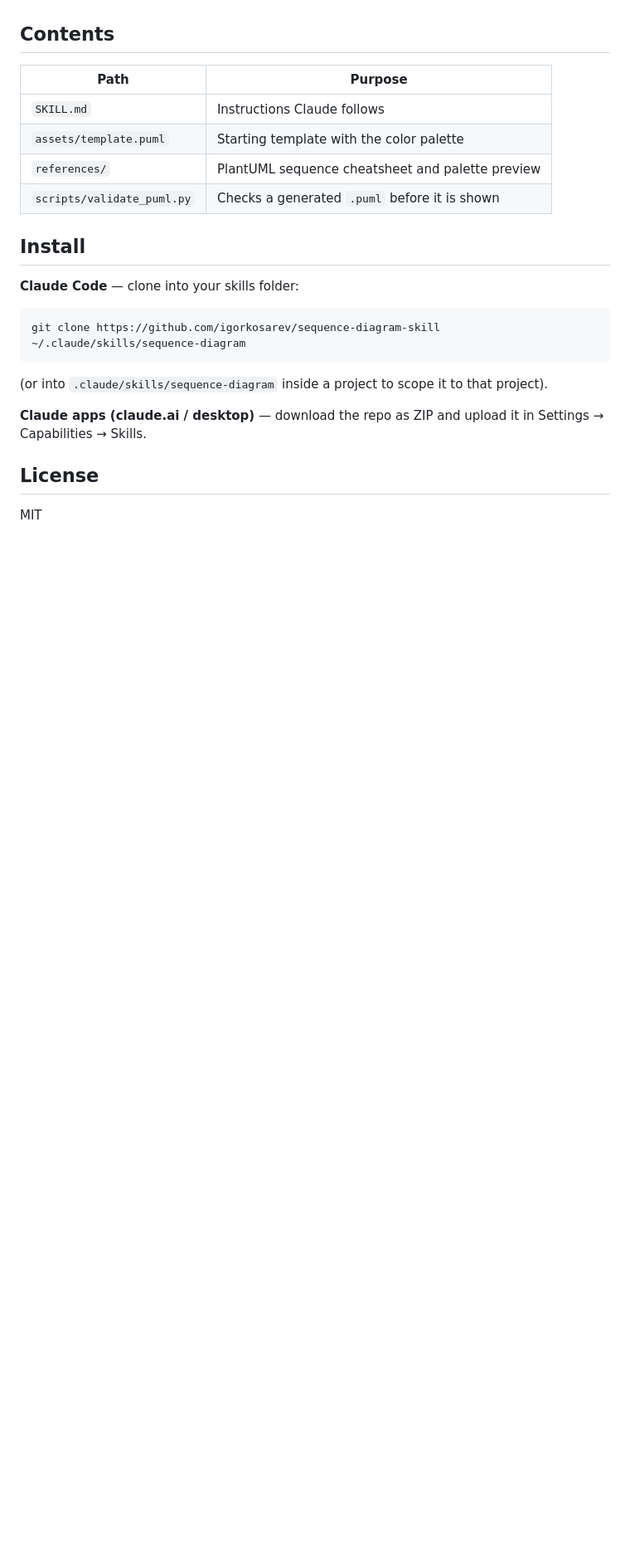
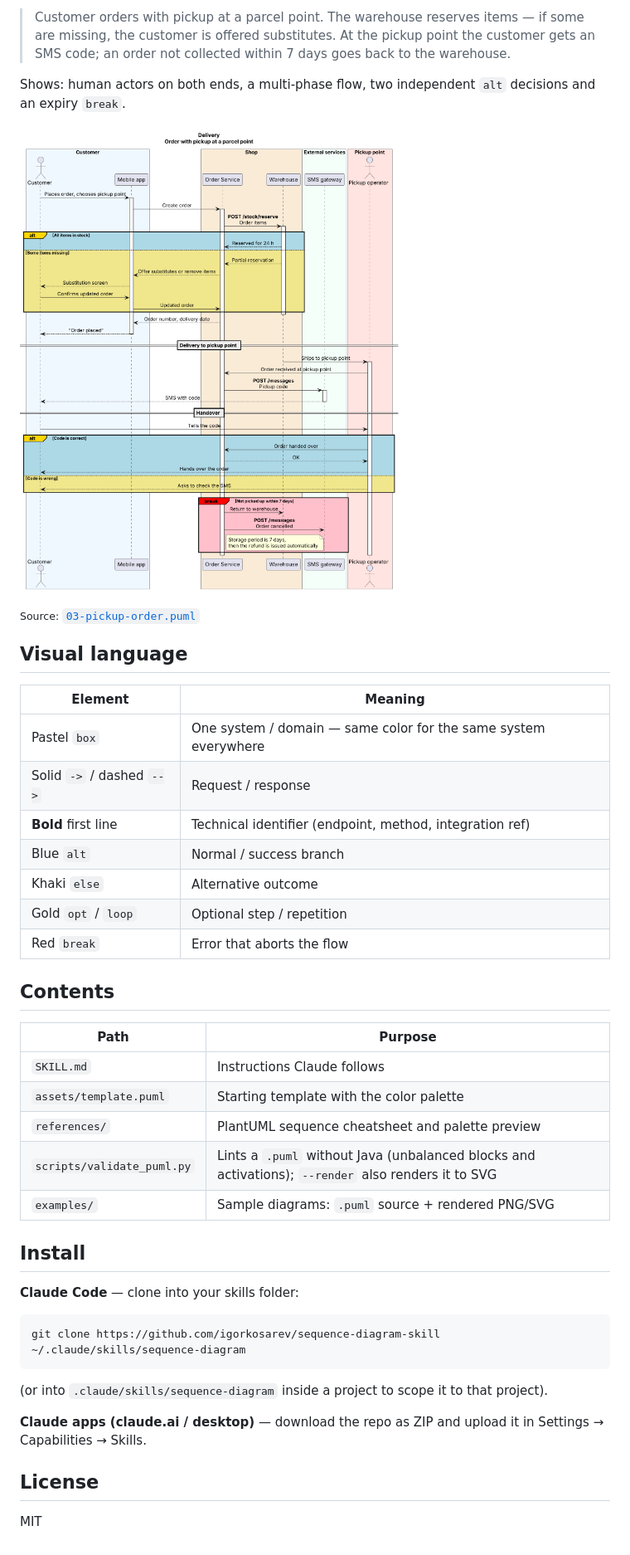
Before and after one commit to igorkosarev/sequence-diagram-skill, a Markdown page: README.md, the part around one of its changes. Shown at 83% size. Drawn GitHub-style; pictures changed too: examples/03-pickup-order.png (added); blank space fills up the shorter version.

```diff
--- a/README.md
+++ b/README.md
@@ -10,3 +37,22 @@ Works from prose, bullet steps, or a rough sketch of who calls whom. Triggers in
+> Customer orders with pickup at a parcel point. The warehouse reserves items — if some are missing, the customer is offered substitutes. At the pickup point the customer gets an SMS code; an order not collected within 7 days goes back to the warehouse.
+
+Shows: human actors on both ends, a multi-phase flow, two independent `alt` decisions and an expiry `break`.
+
+![Pickup order sequence diagram](examples/03-pickup-order.png)
+
+<sub>Source: [`03-pickup-order.puml`](examples/03-pickup-order.puml)</sub>
+
+## Visual language
+
+| Element | Meaning |
+|---|---|
+| Pastel `box` | One system / domain — same color for the same system everywhere |
+| Solid `->` / dashed `-->` | Request / response |
+| **Bold** first line | Technical identifier (endpoint, method, integration ref) |
+| Blue `alt` | Normal / success branch |
+| Khaki `else` | Alternative outcome |
+| Gold `opt` / `loop` | Optional step / repetition |
+| Red `break` | Error that aborts the flow |
 
 ## Contents
 
@@ -15,7 +61,8 @@ Works from prose, bullet steps, or a rough sketch of who calls whom. Triggers in
 | `SKILL.md` | Instructions Claude follows |
 | `assets/template.puml` | Starting template with the color palette |
 | `references/` | PlantUML sequence cheatsheet and palette preview |
-| `scripts/validate_puml.py` | Checks a generated `.puml` before it is shown |
+| `scripts/validate_puml.py` | Lints a `.puml` without Java (unbalanced blocks and activations); `--render` also renders it to SVG |
+| `examples/` | Sample diagrams: `.puml` source + rendered PNG/SVG |
 
 ## Install
 
```
Also changed, not shown: other parts of README.md (+28 -1 lines), examples/01-checkout-payment.png (added), examples/02-sso-login.png (added), 7 other files.
